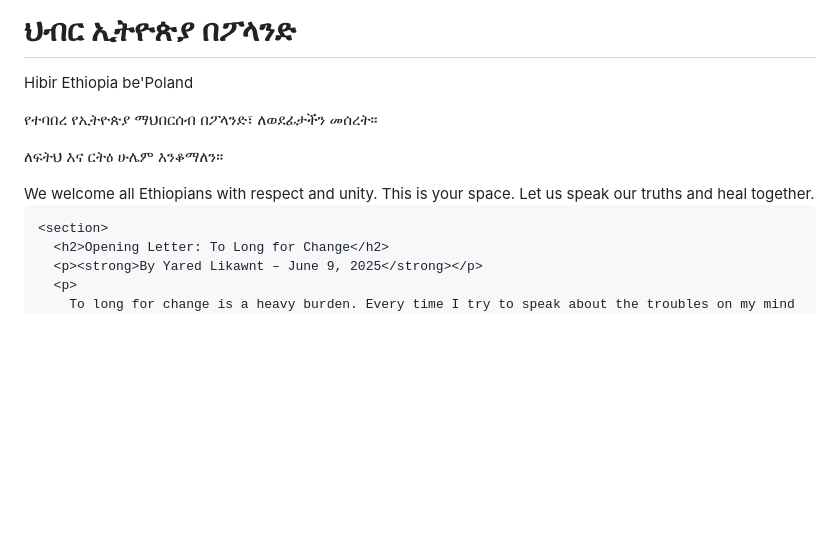
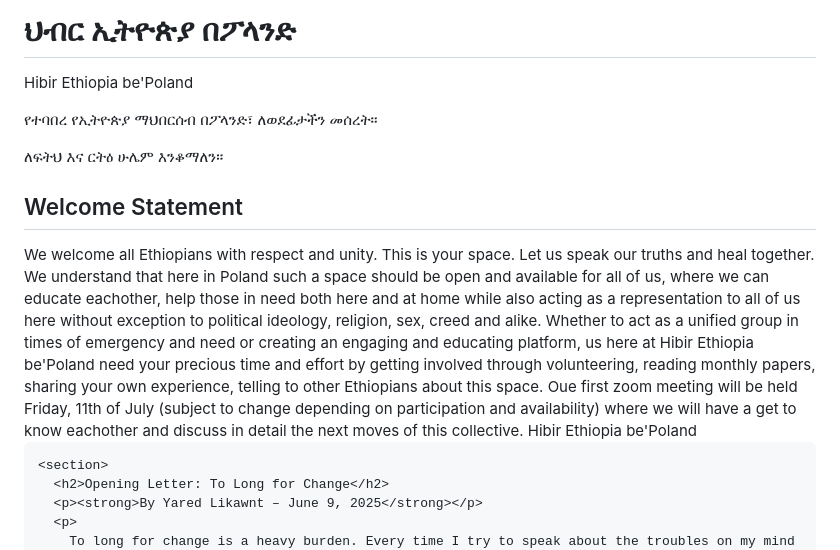
Before and after one commit to Yaredmer/Hibir-Ethiopol, a Markdown page: README.md, the part around the change. Drawn GitHub-style; blank space fills up the shorter version.

```diff
--- a/README.md
+++ b/README.md
@@ -3,7 +3,7 @@
 <head>
   <meta charset="UTF-8">
   <meta name="viewport" content="width=device-width, initial-scale=1.0">
-  <title>ህብር ኢትዮጵያ በፖላንድ - ህብር ኢትዮጵያ በፖላንድ ፟ Hibir Ethiopia be'Poland</title>
+  <title>ህብር ኢትዮጵያ በፖላንድ - Hibir Ethiopia be'Poland</title>
   <style>
     body {
       font-family: 'Segoe UI', Tahoma, Geneva, Verdana, sans-serif;
@@ -37,7 +37,7 @@
     }
     .languages {
       font-style: italic;
-      color: #ffffff; /* updated for visibility */
+      color: #ffffff;
       margin-top: 0.5rem;
     }
     .tagline {
@@ -83,9 +83,13 @@
   </header>
 
   <main>
-    <div class="community-flavor">
-      We welcome all Ethiopians with respect and unity. This is your space. Let us speak our truths and heal together.
-    </div>
+    <section>
+      <h2>Welcome Statement</h2>
+      <div class="community-flavor">
+        We welcome all Ethiopians with respect and unity. This is your space. Let us speak our truths and heal together. We understand that here in Poland such a space should be open and available for all of us, where we can educate eachother, help those in need both here and at home while also acting as a representation to all of us here without exception to political ideology, religion, sex, creed and alike. Whether to act as a unified group in times of emergency and need or creating an engaging and educating platform, us here at Hibir Ethiopia be'Poland need your precious time and effort by getting involved through volunteering, reading monthly papers, sharing your own experience, telling to other Ethiopians about this space. Oue first zoom meeting will be held Friday, 11th of July (subject to change depending on participation and availability) where we will have a get to know eachother and discuss in detail the next moves of this collective.
+        Hibir Ethiopia be'Poland
+      </div>
+    </section>
 
     <section>
       <h2>Opening Letter: To Long for Change</h2>
```
